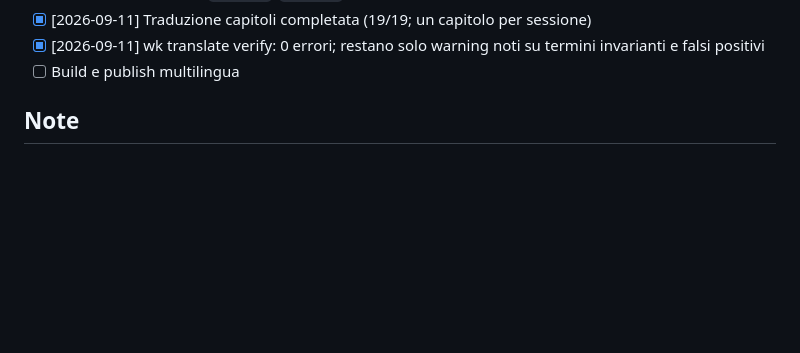
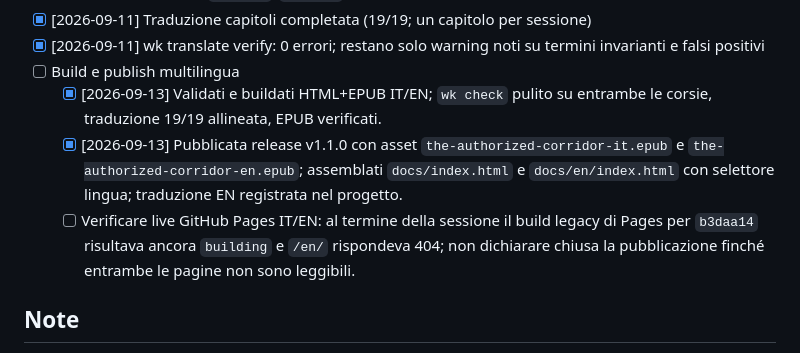
Before and after one commit to josephusm/the-authorized-corridor, a Markdown page: doc/plan.md, the part around the change. Rendered like a GitHub page; blank space fills up the shorter version.

Commit message:
docs: record bilingual release status

```diff
--- a/doc/plan.md
+++ b/doc/plan.md
@@ -138,6 +138,9 @@
 - [x] [2026-09-11] Traduzione capitoli completata (19/19; un capitolo per sessione)
 - [x] [2026-09-11] wk translate verify: 0 errori; restano solo warning noti su termini invarianti e falsi positivi
 - [ ] Build e publish multilingua
+  - [x] [2026-09-13] Validati e buildati HTML+EPUB IT/EN; `wk check` pulito su entrambe le corsie, traduzione 19/19 allineata, EPUB verificati.
+  - [x] [2026-09-13] Pubblicata release v1.1.0 con asset `the-authorized-corridor-it.epub` e `the-authorized-corridor-en.epub`; assemblati `docs/index.html` e `docs/en/index.html` con selettore lingua; traduzione EN registrata nel progetto.
+  - [ ] Verificare live GitHub Pages IT/EN: al termine della sessione il build legacy di Pages per `b3daa14` risultava ancora `building` e `/en/` rispondeva 404; non dichiarare chiusa la pubblicazione finché entrambe le pagine non sono leggibili.
 
 ## Note
 - Il saggio è stato concepito come un arco argomentativo, non una collezione di saggi separati
```
